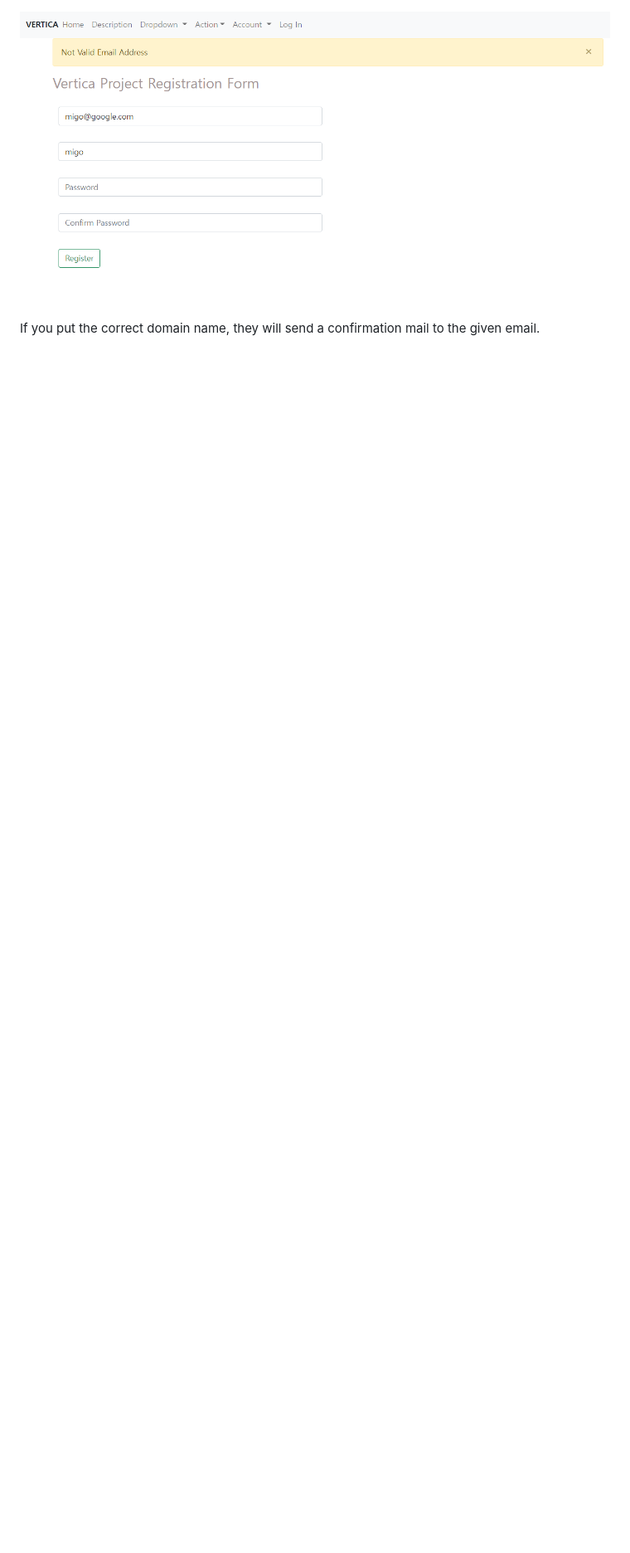
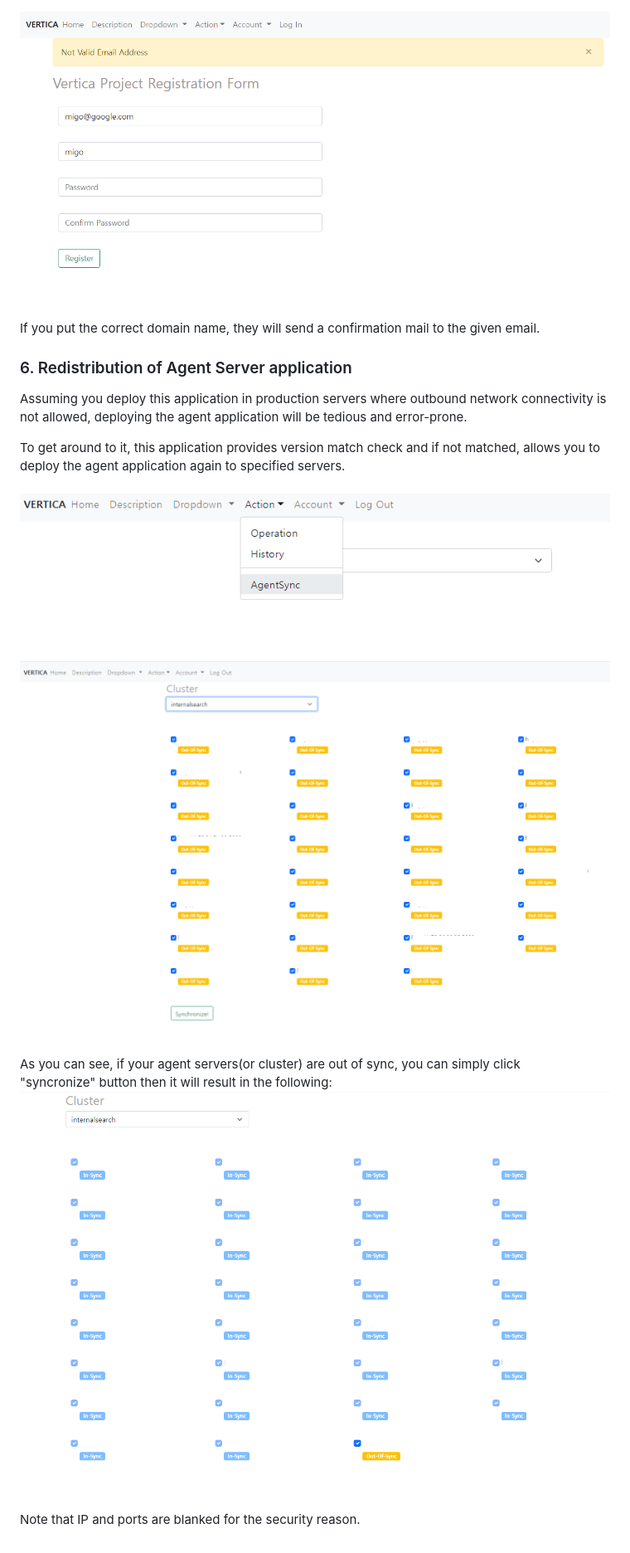
Before and after one commit to Migorithm/migo_server_management, a Markdown page: README.md, the part around the change. Shown: that part at 83% size. GitHub-like rendering; pictures changed too: guideline_pics/agentSync.png (added), guideline_pics/agentSync2.png (added), guideline_pics/agentSync3.png (added); blank space fills up the shorter version.

Commit message:
Agent synchronization explained

```diff
--- a/README.md
+++ b/README.md
@@ -108,3 +108,17 @@ You can limit the hostname by configuring "DOMAIN" environment variable. In this
 <img src="./guideline_pics/registration_page2.png"><br><br>
 
 If you put the correct domain name, they will send a confirmation mail to the given email. <br>
+
+
+### 6. Redistribution of Agent Server application
+Assuming you deploy this application in production servers where outbound network connectivity is not allowed, deploying the agent application will be tedious and error-prone.<br>
+
+To get around to it, this application provides version match check and if not matched, allows you to deploy the agent application again to specified servers.<br><br>
+<img src="./guideline_pics/agentSync.png"><br><br>
+<img src="./guideline_pics/agentSync2.png"><br><br>
+
+As you can see, if your agent servers(or cluster) are out of sync, you can simply click<br>
+"syncronize" button then it will result in the following:<br>
+<img src="./guideline_pics/agentSync3.png"><br><br>
+
+Note that IP and ports are blanked for the security reason.
```
